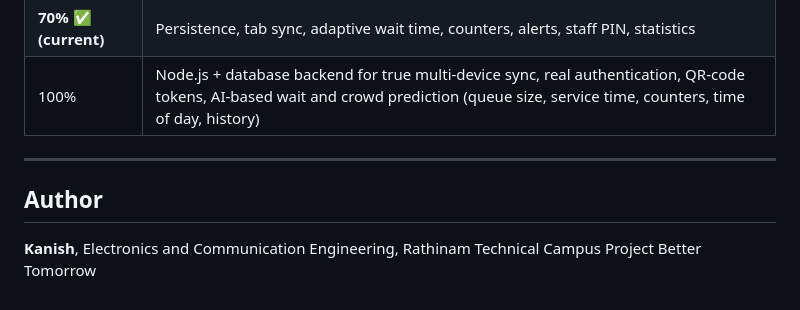
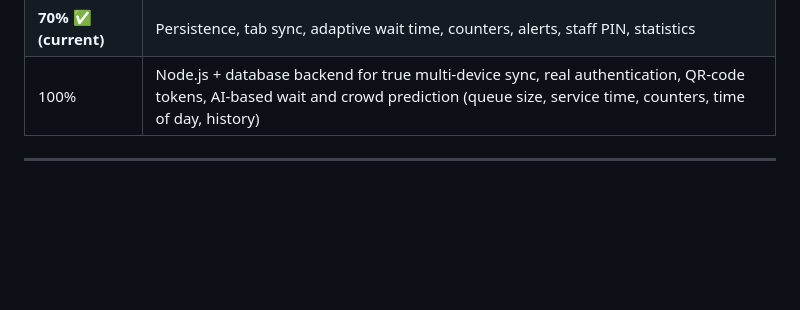
Before and after one commit to kanish0606/canteen--queue-coe-project, a Markdown page: README.md, the part around the change. Drawn GitHub-style; blank space fills up the shorter version.

```diff
--- a/README.md
+++ b/README.md
@@ -129,8 +129,3 @@ smart-canteen-queue/
 | 100% | Node.js + database backend for true multi-device sync, real authentication, QR-code tokens, AI-based wait and crowd prediction (queue size, service time, counters, time of day, history) |
 
 ---
-
-## Author
-
-**Kanish**, Electronics and Communication Engineering, Rathinam Technical Campus
-Project Better Tomorrow
```
